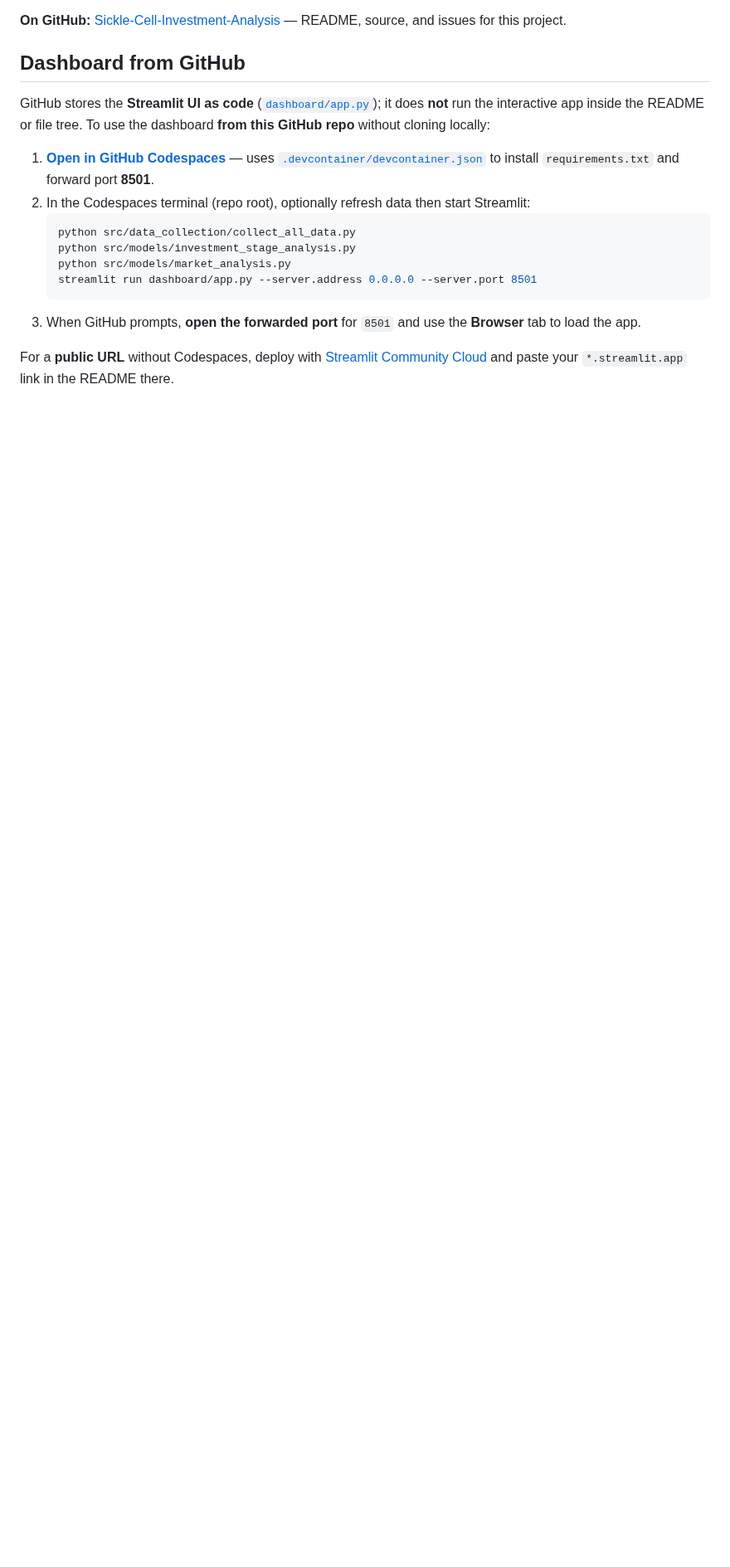
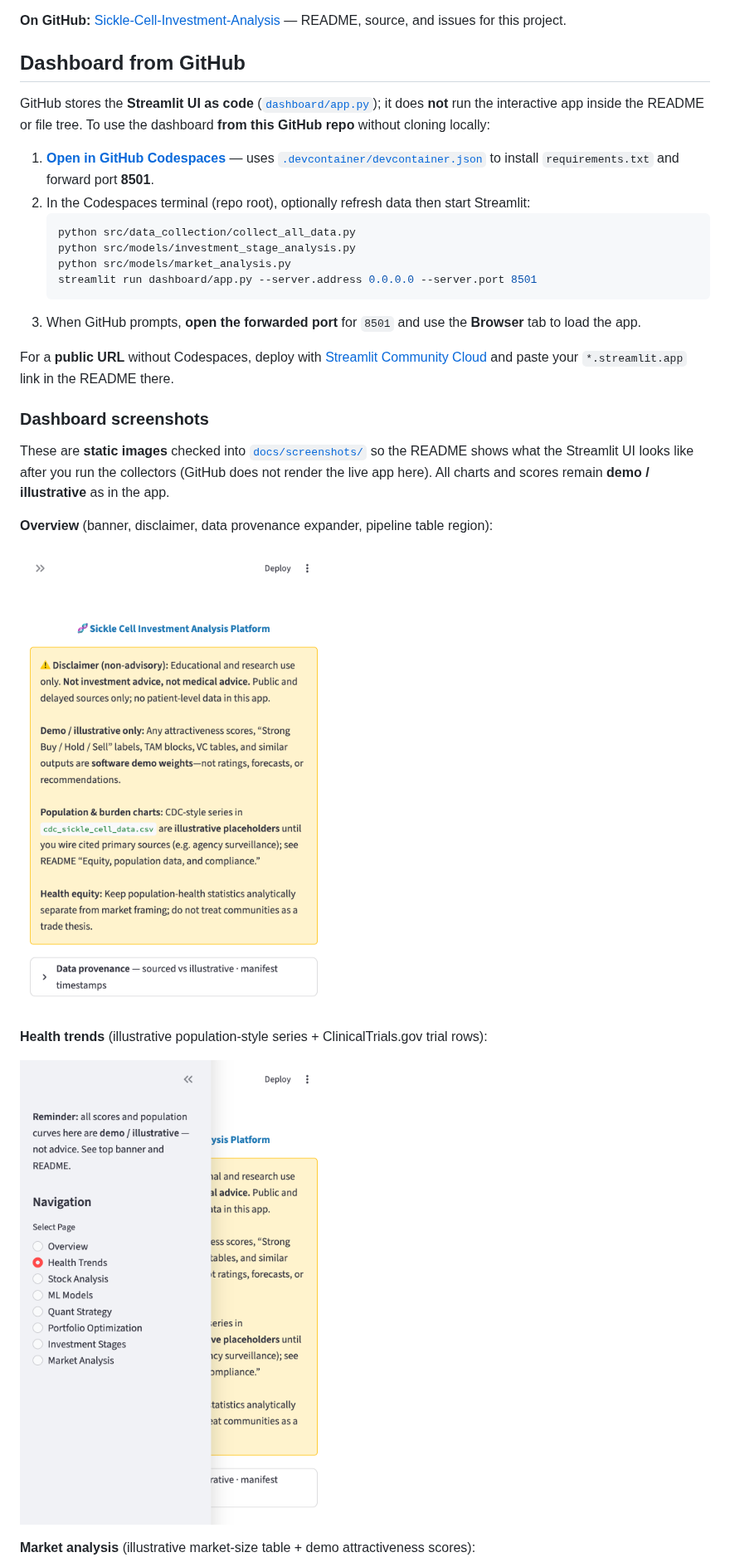
Before and after one commit to maekass/Lacuna, a Markdown page: README.md, the part around one of its changes. Shown at 83% size. GitHub-like rendering; pictures changed too: docs/screenshots/health-trends.png (added), docs/screenshots/overview.png (added); blank space fills up the shorter version.

Commit message:
Add README dashboard screenshots (Overview, Health trends, Market analysis).
Co-authored-by: Cursor <cursoragent@cursor.com>

```diff
--- a/README.md
+++ b/README.md
@@ -19,3 +19,18 @@ GitHub stores the **Streamlit UI as code** ([`dashboard/app.py`](https://github.
 3. When GitHub prompts, **open the forwarded port** for `8501` and use the **Browser** tab to load the app.
 
 For a **public URL** without Codespaces, deploy with [Streamlit Community Cloud](#deploy-on-streamlit-community-cloud) and paste your `*.streamlit.app` link in the README there.
+
+### Dashboard screenshots
+
+These are **static images** checked into [`docs/screenshots/`](docs/screenshots/) so the README shows what the Streamlit UI looks like after you run the collectors (GitHub does not render the live app here). All charts and scores remain **demo / illustrative** as in the app.
+
+**Overview** (banner, disclaimer, data provenance expander, pipeline table region):
+
+![Overview — Streamlit dashboard](docs/screenshots/overview.png)
+
+**Health trends** (illustrative population-style series + ClinicalTrials.gov trial rows):
+
+![Health trends — Streamlit dashboard](docs/screenshots/health-trends.png)
+
+**Market analysis** (illustrative market-size table + demo attractiveness scores):
+
```
Also changed, not shown: other parts of README.md (+4 -1 lines), docs/screenshots/market-analysis.png (added).
